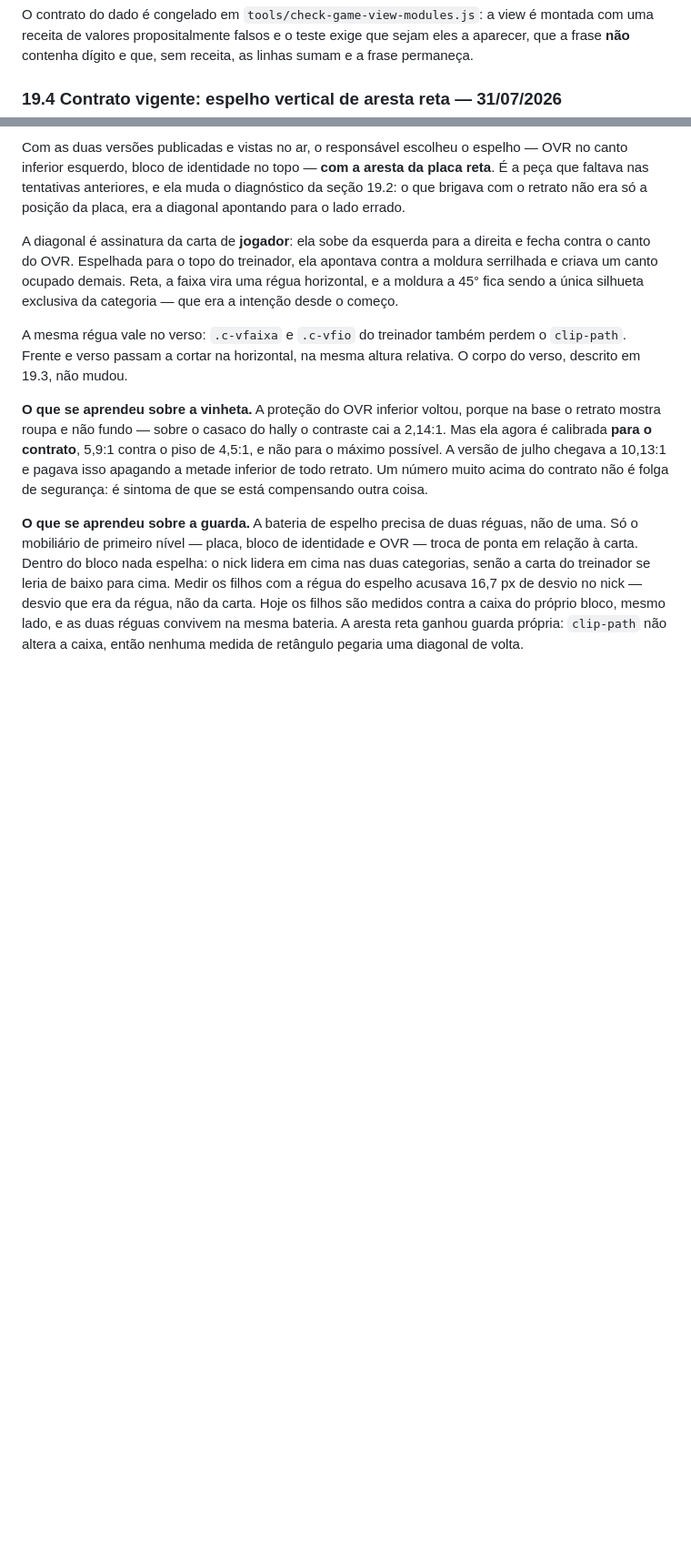
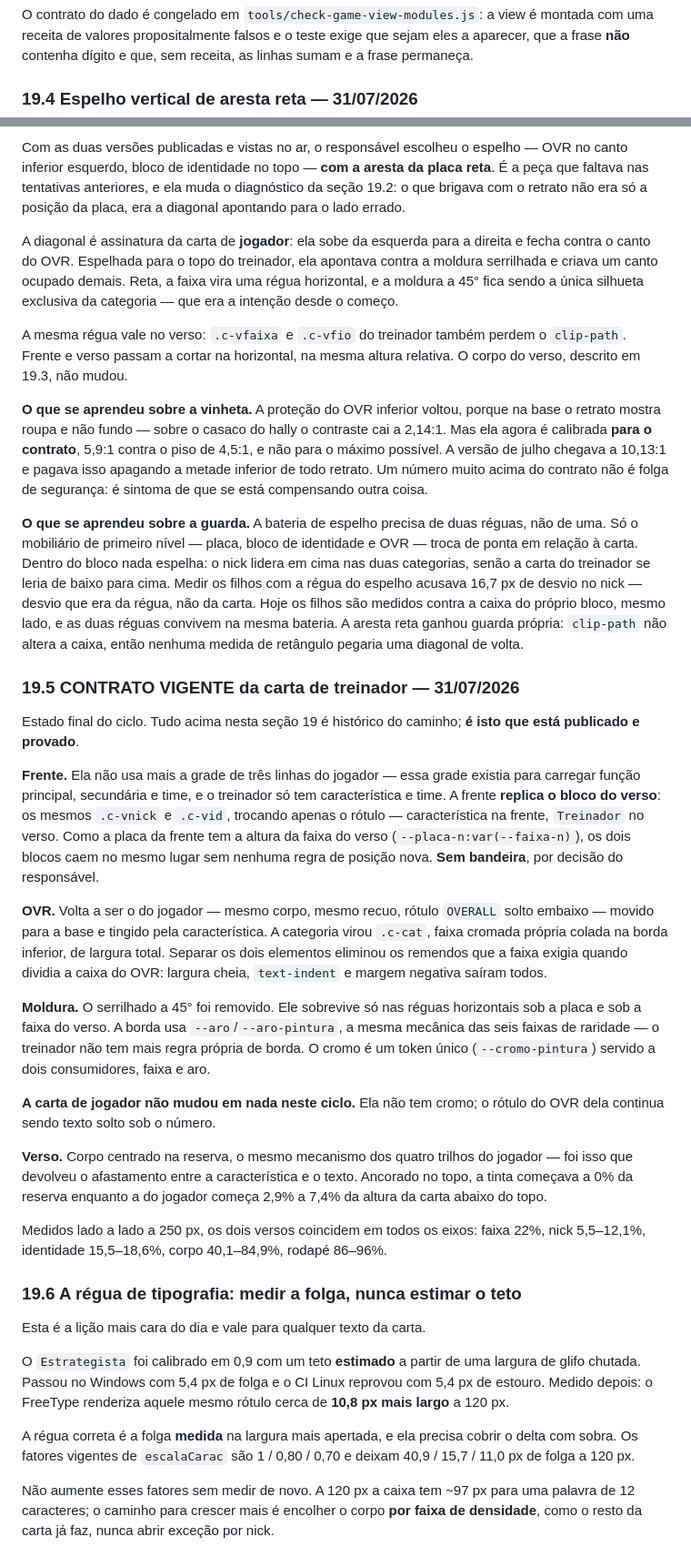
Before and after one commit to esteban-brito/Teste, a Markdown page: docs/cartas-design-2026-07-28.md, 2 parts joined by grey strips. Shown at 91% size. Rendered like a GitHub page; blank space fills up the shorter version.

```diff
--- a/docs/cartas-design-2026-07-28.md
+++ b/docs/cartas-design-2026-07-28.md
@@ -918,7 +918,7 @@ montada com uma receita de valores propositalmente falsos e o teste exige que
 sejam eles a aparecer, que a frase **não** contenha dígito e que, sem receita, as
 linhas sumam e a frase permaneça.
 
-### 19.4 Contrato vigente: espelho vertical de aresta reta — 31/07/2026
+### 19.4 Espelho vertical de aresta reta — 31/07/2026
 
 Com as duas versões publicadas e vistas no ar, o responsável escolheu o espelho —
 OVR no canto inferior esquerdo, bloco de identidade no topo — **com a aresta da
@@ -953,3 +953,56 @@ de desvio no nick — desvio que era da régua, não da carta. Hoje os filhos s
 medidos contra a caixa do próprio bloco, mesmo lado, e as duas réguas convivem na
 mesma bateria. A aresta reta ganhou guarda própria: `clip-path` não altera a
 caixa, então nenhuma medida de retângulo pegaria uma diagonal de volta.
+
+### 19.5 CONTRATO VIGENTE da carta de treinador — 31/07/2026
+
+Estado final do ciclo. Tudo acima nesta seção 19 é histórico do caminho; **é isto
+que está publicado e provado**.
+
+**Frente.** Ela não usa mais a grade de três linhas do jogador — essa grade existia
+para carregar função principal, secundária e time, e o treinador só tem
+característica e time. A frente **replica o bloco do verso**: os mesmos
+`.c-vnick` e `.c-vid`, trocando apenas o rótulo — característica na frente,
+`Treinador` no verso. Como a placa da frente tem a altura da faixa do verso
+(`--placa-n:var(--faixa-n)`), os dois blocos caem no mesmo lugar sem nenhuma regra
+de posição nova. **Sem bandeira**, por decisão do responsável.
+
+**OVR.** Volta a ser o do jogador — mesmo corpo, mesmo recuo, rótulo `OVERALL`
+solto embaixo — movido para a base e tingido pela característica. A categoria
+virou `.c-cat`, faixa cromada própria colada na borda inferior, de largura total.
+Separar os dois elementos eliminou os remendos que a faixa exigia quando dividia a
+caixa do OVR: largura cheia, `text-indent` e margem negativa saíram todos.
+
+**Moldura.** O serrilhado a 45° foi removido. Ele sobrevive só nas réguas
+horizontais sob a placa e sob a faixa do verso. A borda usa `--aro`/`--aro-pintura`,
+a mesma mecânica das seis faixas de raridade — o treinador não tem mais regra
+própria de borda. O cromo é um token único (`--cromo-pintura`) servido a dois
+consumidores, faixa e aro.
+
+**A carta de jogador não mudou em nada neste ciclo.** Ela não tem cromo; o rótulo
+do OVR dela continua sendo texto solto sob o número.
+
+**Verso.** Corpo centrado na reserva, o mesmo mecanismo dos quatro trilhos do
+jogador — foi isso que devolveu o afastamento entre a característica e o texto.
+Ancorado no topo, a tinta começava a 0% da reserva enquanto a do jogador começa
+2,9% a 7,4% da altura da carta abaixo do topo.
+
+Medidos lado a lado a 250 px, os dois versos coincidem em todos os eixos: faixa
+22%, nick 5,5–12,1%, identidade 15,5–18,6%, corpo 40,1–84,9%, rodapé 86–96%.
+
+### 19.6 A régua de tipografia: medir a folga, nunca estimar o teto
+
+Esta é a lição mais cara do dia e vale para qualquer texto da carta.
+
+O `Estrategista` foi calibrado em 0,9 com um teto **estimado** a partir de uma
+largura de glifo chutada. Passou no Windows com 5,4 px de folga e o CI Linux
+reprovou com 5,4 px de estouro. Medido depois: o FreeType renderiza aquele mesmo
+rótulo cerca de **10,8 px mais largo** a 120 px.
+
+A régua correta é a folga **medida** na largura mais apertada, e ela precisa
+cobrir o delta com sobra. Os fatores vigentes de `escalaCarac` são 1 / 0,80 / 0,70
+e deixam 40,9 / 15,7 / 11,0 px de folga a 120 px.
+
+Não aumente esses fatores sem medir de novo. A 120 px a caixa tem ~97 px para uma
+palavra de 12 caracteres; o caminho para crescer mais é encolher o corpo **por
+faixa de densidade**, como o resto da carta já faz, nunca abrir exceção por nick.
```
Also changed, not shown: docs/retomada-2026-07-31.md (+44 -0 lines).
